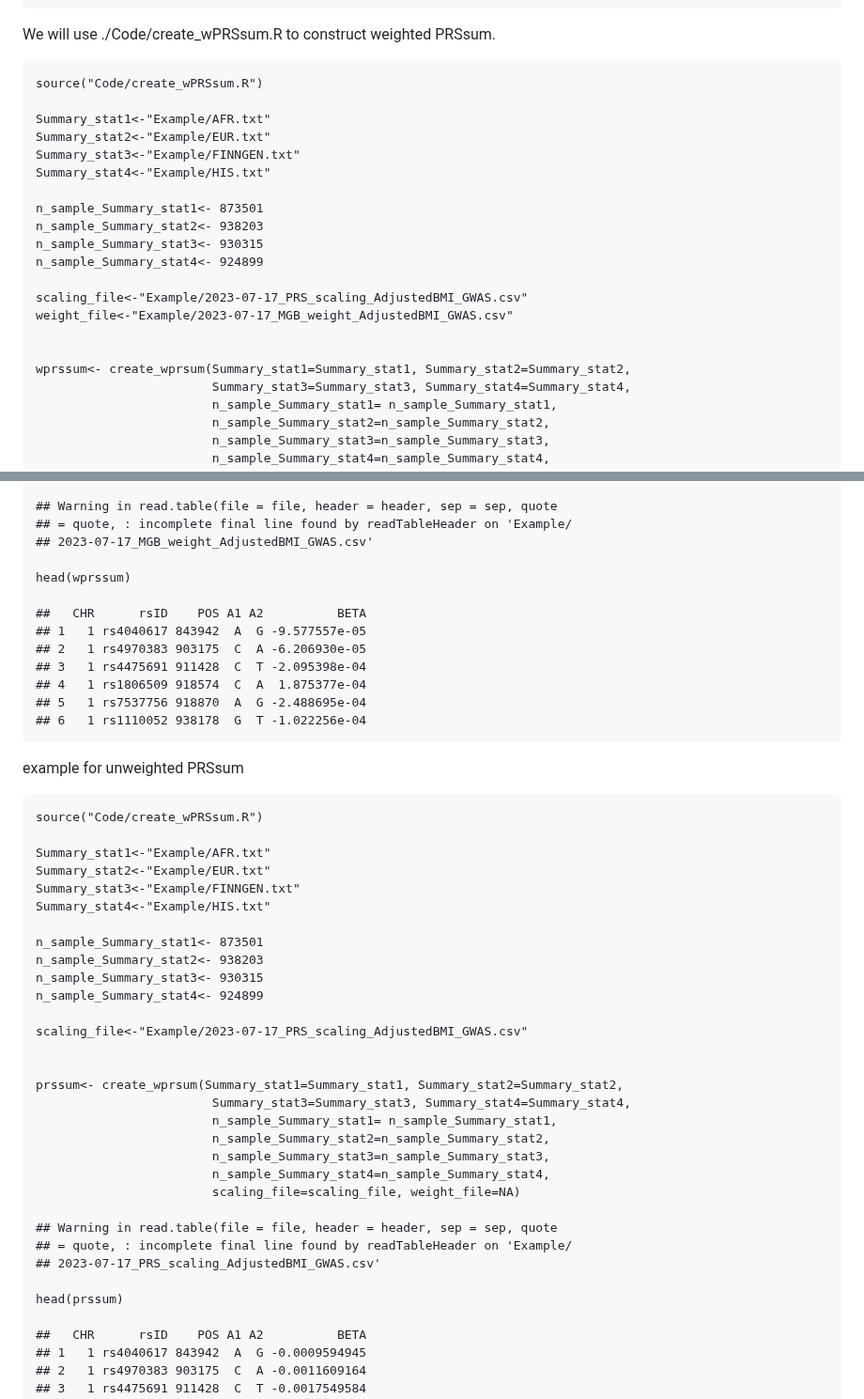
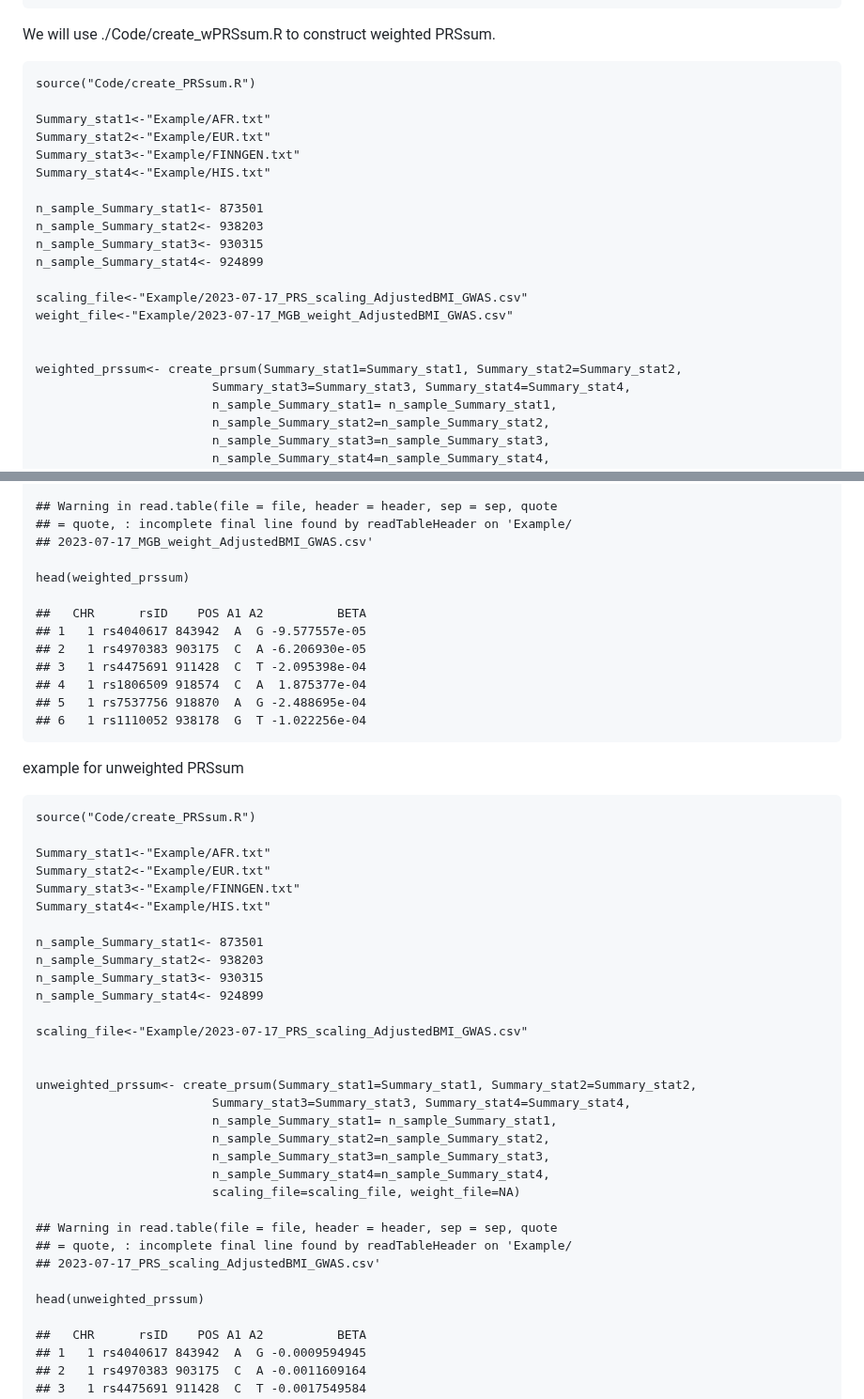
Before and after one commit to nkurniansyah/PRSsum_Simple, a Markdown page: README.md, 2 parts joined by grey strips. Shown at 94% size. Rendered like a GitHub page.

Commit message:
Fix typo

```diff
--- a/README.md
+++ b/README.md
@@ -64,7 +64,7 @@ file contain Study name, prs\_effect.
 
 We will use ./Code/create\_wPRSsum.R to construct weighted PRSsum.
 
-    source("Code/create_wPRSsum.R")
+    source("Code/create_PRSsum.R")
 
     Summary_stat1<-"Example/AFR.txt"
     Summary_stat2<-"Example/EUR.txt"
@@ -80,7 +80,7 @@ We will use ./Code/create\_wPRSsum.R to construct weighted PRSsum.
     weight_file<-"Example/2023-07-17_MGB_weight_AdjustedBMI_GWAS.csv"
 
 
-    wprssum<- create_wprsum(Summary_stat1=Summary_stat1, Summary_stat2=Summary_stat2,
+    weighted_prssum<- create_prsum(Summary_stat1=Summary_stat1, Summary_stat2=Summary_stat2,
                             Summary_stat3=Summary_stat3, Summary_stat4=Summary_stat4,
                             n_sample_Summary_stat1= n_sample_Summary_stat1,
                             n_sample_Summary_stat2=n_sample_Summary_stat2,
@@ -108,7 +108,7 @@ We will use ./Code/create\_wPRSsum.R to construct weighted PRSsum.
     ## = quote, : incomplete final line found by readTableHeader on 'Example/
     ## 2023-07-17_MGB_weight_AdjustedBMI_GWAS.csv'
 
-    head(wprssum)
+    head(weighted_prssum)
 
     ##   CHR      rsID    POS A1 A2          BETA
     ## 1   1 rs4040617 843942  A  G -9.577557e-05
@@ -120,7 +120,7 @@ We will use ./Code/create\_wPRSsum.R to construct weighted PRSsum.
 
 example for unweighted PRSsum
 
-    source("Code/create_wPRSsum.R")
+    source("Code/create_PRSsum.R")
 
     Summary_stat1<-"Example/AFR.txt"
     Summary_stat2<-"Example/EUR.txt"
@@ -135,7 +135,7 @@ example for unweighted PRSsum
     scaling_file<-"Example/2023-07-17_PRS_scaling_AdjustedBMI_GWAS.csv"
 
 
-    prssum<- create_wprsum(Summary_stat1=Summary_stat1, Summary_stat2=Summary_stat2,
+    unweighted_prssum<- create_prsum(Summary_stat1=Summary_stat1, Summary_stat2=Summary_stat2,
                             Summary_stat3=Summary_stat3, Summary_stat4=Summary_stat4,
                             n_sample_Summary_stat1= n_sample_Summary_stat1,
                             n_sample_Summary_stat2=n_sample_Summary_stat2,
@@ -147,7 +147,7 @@ example for unweighted PRSsum
     ## = quote, : incomplete final line found by readTableHeader on 'Example/
     ## 2023-07-17_PRS_scaling_AdjustedBMI_GWAS.csv'
 
-    head(prssum)
+    head(unweighted_prssum)
 
     ##   CHR      rsID    POS A1 A2          BETA
     ## 1   1 rs4040617 843942  A  G -0.0009594945
```
